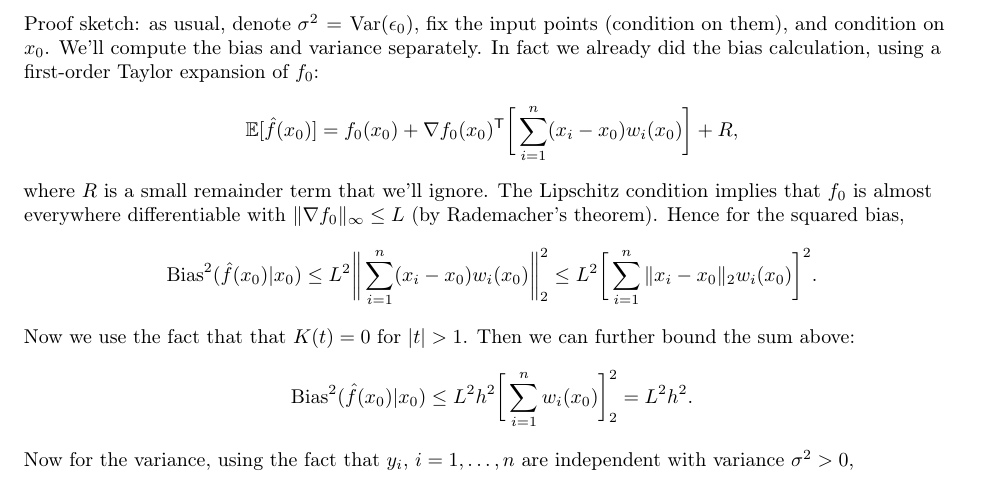
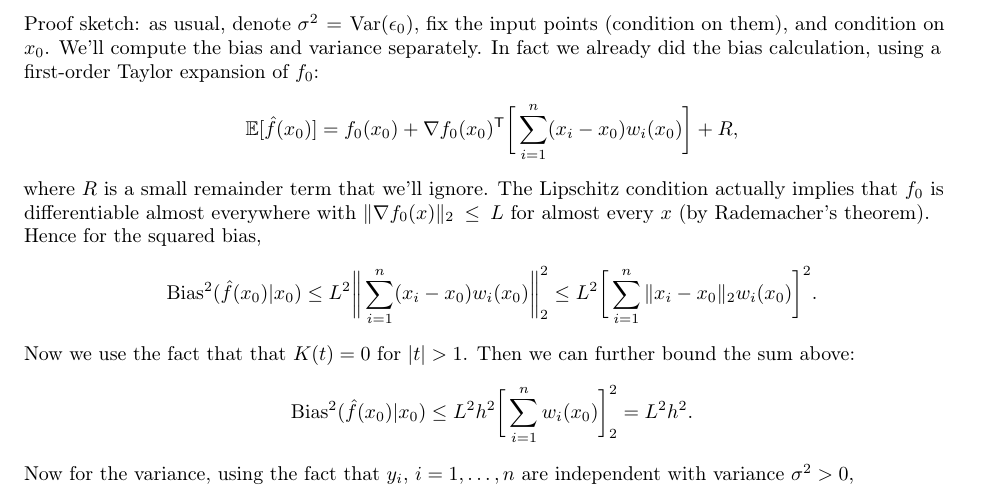
Before and after one commit to ryantibs/statlearn-s23, a LaTeX document (lectures/nn_kernels/nn_kernels.tex): part of page 9 of 11, cut so that both start at the same text. Compiled offline with pdfLaTeX.

Commit message:
Fix typos

```diff
--- a/lectures/nn_kernels/nn_kernels.tex
+++ b/lectures/nn_kernels/nn_kernels.tex
@@ -526,8 +526,9 @@ first-order Taylor expansion of $f_0$:
 w_i(x_0) \bigg] + R,
 \]
 where $R$ is a small remainder term that we'll ignore. The Lipschitz condition
-implies that $f_0$ is almost everywhere differentiable with $\|\nabla
-f_0\|_\infty \leq L$ (by Rademacher's theorem). Hence for the squared bias,
+actually implies that $f_0$ is differentiable almost everywhere with $\|\nabla
+f_0(x)\|_2 \leq L$ for almost every $x$ (by Rademacher's theorem). Hence for the
+squared bias,
 \[
 \Bias^2(\hf(x_0) | x_0)
 \leq L^2 \bigg\| \sum_{i=1}^n (x_i-x_0) w_i(x_0) \bigg\|_2^2
```
